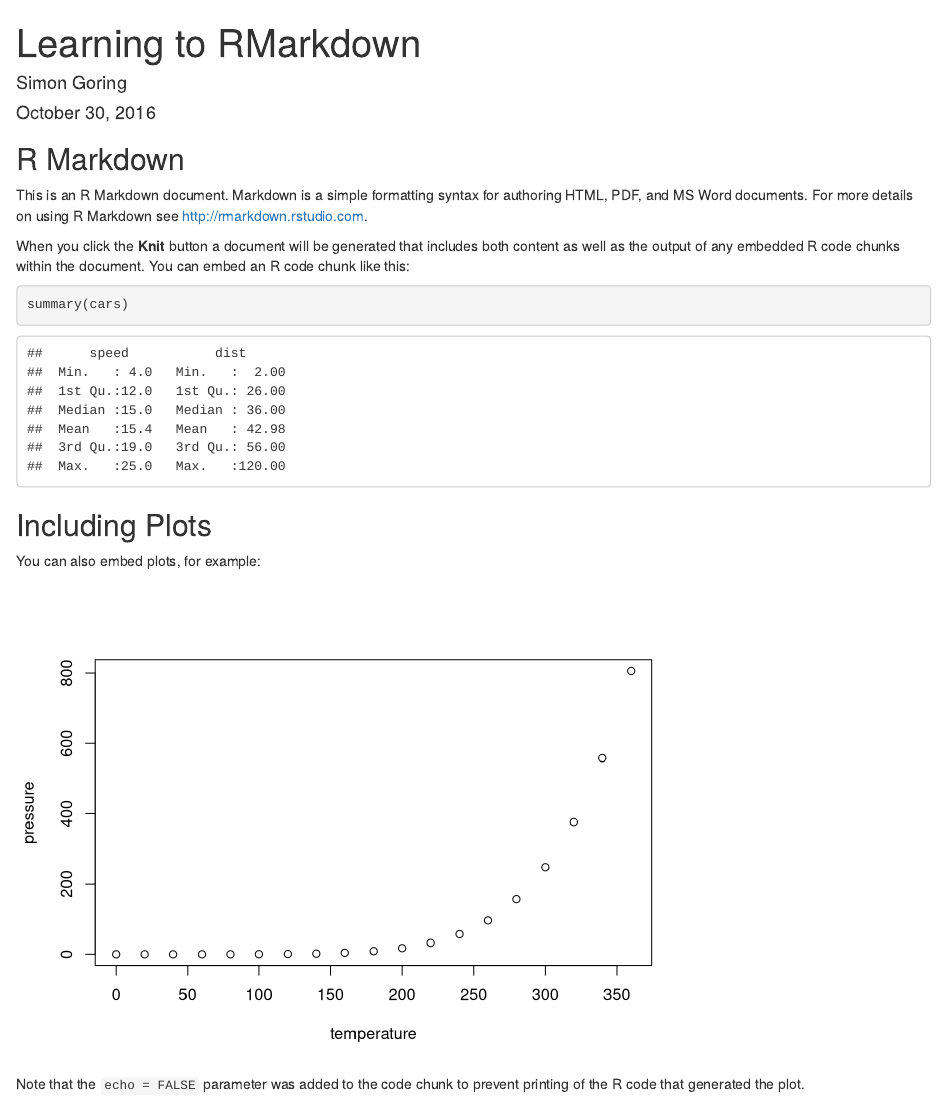
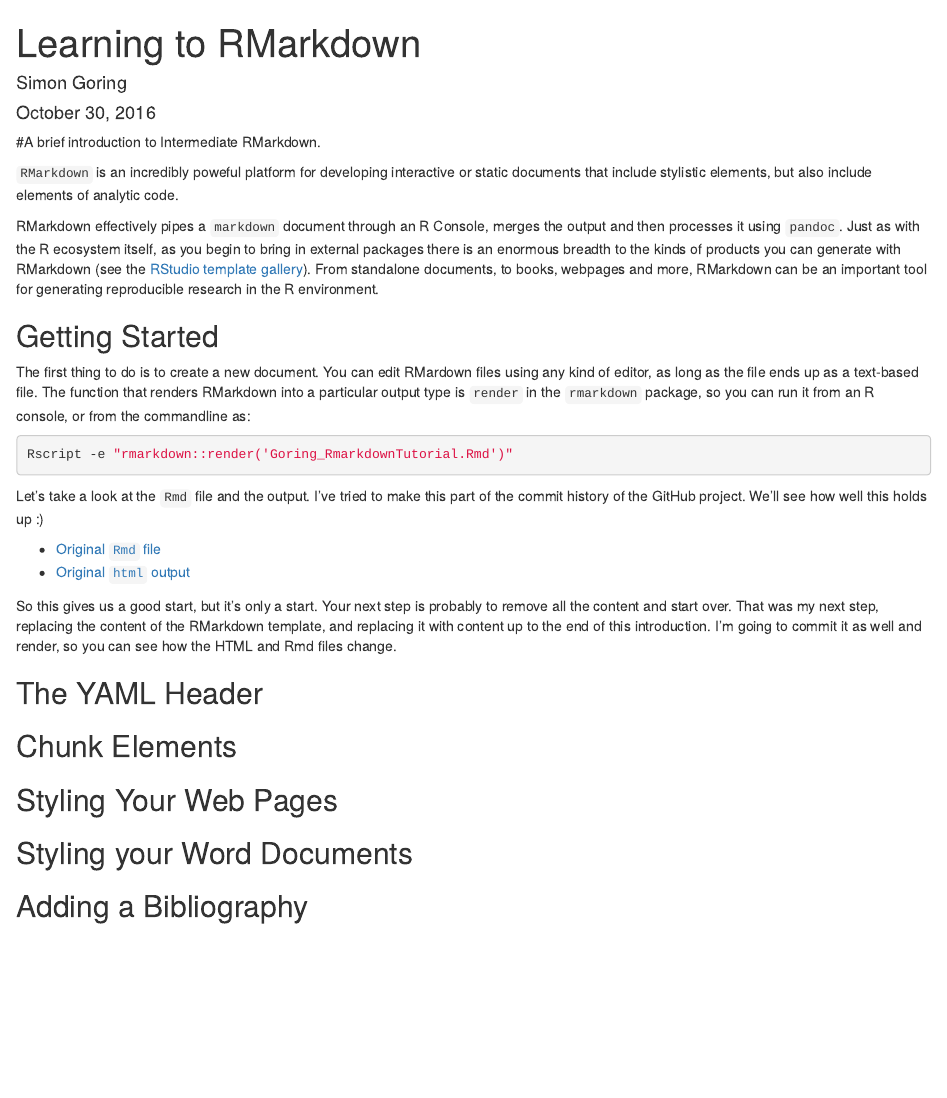
Before and after one commit to SimonGoring/LearningToRMarkdown, an R Markdown document (Goring_RMarkdownTutorial.Rmd): the page in a window 1100 px wide, from its top. Rendered offline with R 4.5, knitr and Pandoc, with nearby package versions.

Commit message:
Commit to the end of the introduction.

````diff
--- a/Goring_RMarkdownTutorial.Rmd
+++ b/Goring_RMarkdownTutorial.Rmd
@@ -5,26 +5,33 @@ date: "October 30, 2016"
 output: html_document
 ---
 
-```{r setup, include=FALSE}
-knitr::opts_chunk$set(echo = TRUE)
+#A brief introduction to Intermediate RMarkdown.
+
+`RMarkdown` is an incredibly poweful platform for developing interactive or static documents that include stylistic elements, but also include elements of analytic code.
+
+RMarkdown effectively pipes a `markdown` document through an R Console, merges the output and then processes it using `pandoc`.  Just as with the R ecosystem itself, as you begin to bring in external packages there is an enormous breadth to the kinds of products you can generate with RMarkdown (see the [RStudio template gallery](http://rmarkdown.rstudio.com/gallery.html)).  From standalone documents, to books, webpages and more, RMarkdown can be an important tool for generating reproducible research in the R environment.
+
+## Getting Started
+
+The first thing to do is to create a new document.  You can edit RMardown files using any kind of editor, as long as the file ends up as a text-based file.  The function that renders RMarkdown into a particular output type is `render` in the `rmarkdown` package, so you can run it from an R console, or from the commandline as:
+
+```bash
+Rscript -e "rmarkdown::render('Goring_RmarkdownTutorial.Rmd')"
 ```
 
-## R Markdown
+Let's take a look at the `Rmd` file and the output.  I've tried to make this part of the commit history of the GitHub project.  We'll see how well this holds up :)
 
-This is an R Markdown document. Markdown is a simple formatting syntax for authoring HTML, PDF, and MS Word documents. For more details on using R Markdown see <http://rmarkdown.rstudio.com>.
+* [Original `Rmd` file](https://github.com/SimonGoring/LearningToRMarkdown/blob/6d1968dcd4e49c1a2e884813b4c1b9ad5e62a005/Goring_RMarkdownTutorial.Rmd)
+* [Original `html` output](http://htmlpreview.github.io/?https://github.com/SimonGoring/LearningToRMarkdown/blob/6d1968dcd4e49c1a2e884813b4c1b9ad5e62a005/Goring_RMarkdownTutorial.html)
 
-When you click the **Knit** button a document will be generated that includes both content as well as the output of any embedded R code chunks within the document. You can embed an R code chunk like this:
+So this gives us a good start, but it's only a start.  Your next step is probably to remove all the content and start over.  That was my next step, replacing the content of the RMarkdown template, and replacing it with content up to the end of this introduction.  I'm going to commit it as well and render, so you can see how the HTML and Rmd files change.
 
-```{r cars}
-summary(cars)
-```
+## The YAML Header
 
-## Including Plots
+## Chunk Elements
 
-You can also embed plots, for example:
+## Styling Your Web Pages
 
-```{r pressure, echo=FALSE}
-plot(pressure)
-```
+## Styling your Word Documents
 
-Note that the `echo = FALSE` parameter was added to the code chunk to prevent printing of the R code that generated the plot.
+## Adding a Bibliography
````
Also changed, not shown: Goring_RMarkdownTutorial.html.
